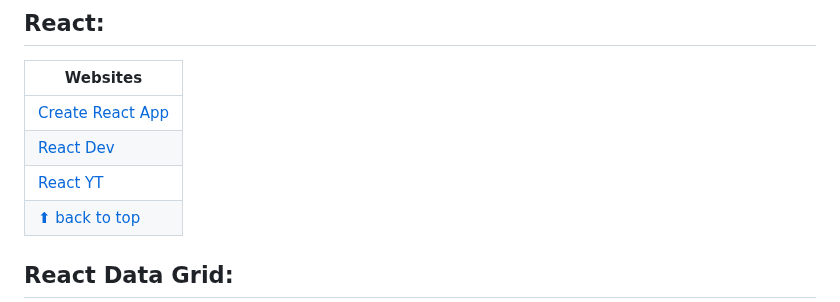
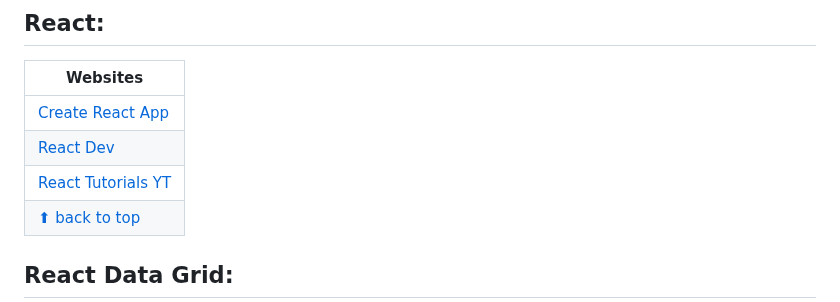
Before and after one commit to vickneee/myDiamonds, a Markdown page: README.md, the part around one of its changes. Rendered like a GitHub page.

```diff
--- a/README.md
+++ b/README.md
@@ -663,7 +663,7 @@ Resources will be added from time to time! ✅
 | --------------- |
 | [Create React App](https://create-react-app.dev/) |
 | [React Dev](https://react.dev/learn/) |
-| [React YT](https://www.youtube.com/watch?v=QFaFIcGhPoM&list=PLC3y8-rFHvwgg3vaYJgHGnModB54rxOk3&index=2/) |
+| [React Tutorials YT](https://www.youtube.com/watch?v=QFaFIcGhPoM&list=PLC3y8-rFHvwgg3vaYJgHGnModB54rxOk3&index=2/) |
 | [⬆ back to top](#table-of-contents) |
 
 ## React Data Grid:
```
Also changed, not shown: other parts of README.md (+3 -4 lines).
